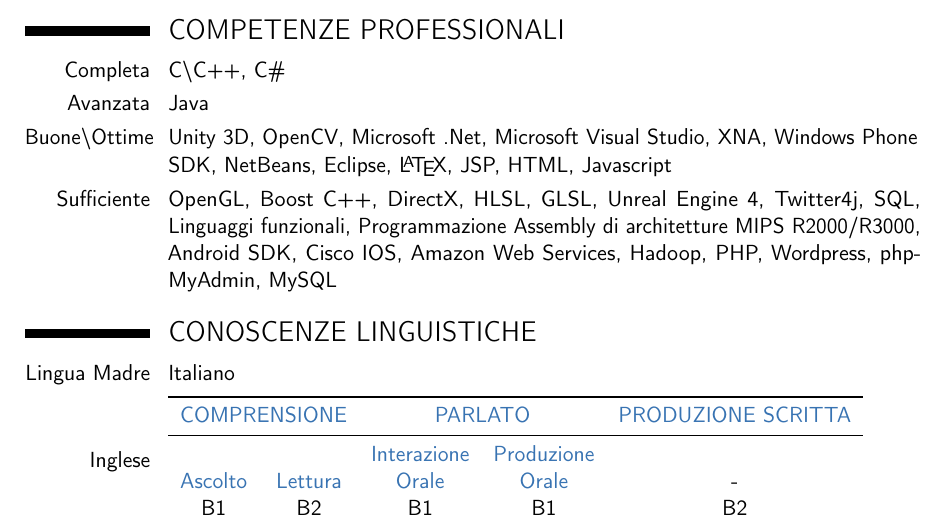
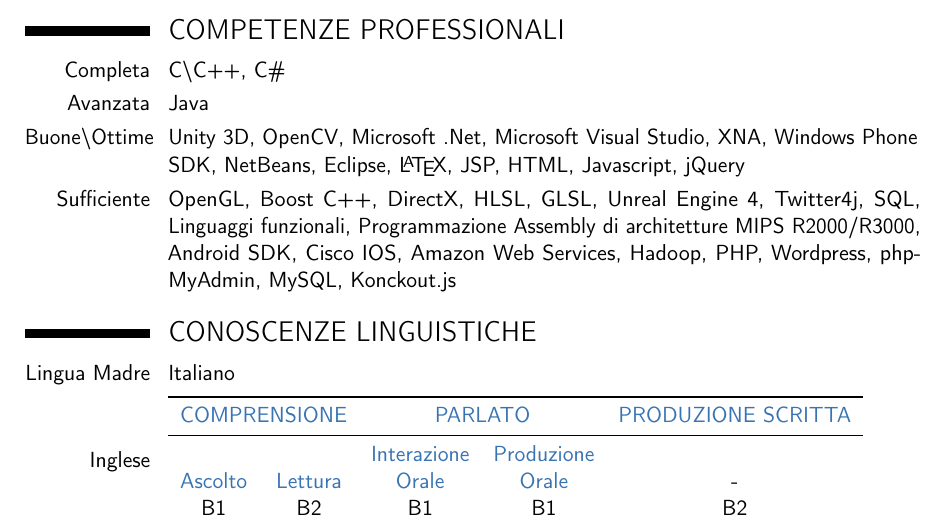
Before and after one commit to DarioGangi/curriculum, a LaTeX CV (CV_DarioGangi.tex): part of page 4 of 7, cut so that both start at the same text. Compiled offline with pdfLaTeX.

Commit message:
Aggiunto Knockout.js e jQuery.

```diff
--- a/CV_DarioGangi.tex
+++ b/CV_DarioGangi.tex
@@ -277,8 +277,8 @@
 
 \cvitem{Completa}{C\textbackslash C++, C\#}
 \cvitem{Avanzata}{Java}
-\cvitem{Buone\textbackslash Ottime}{Unity 3D, OpenCV, Microsoft .Net, Microsoft Visual Studio, XNA, Windows Phone SDK, NetBeans, Eclipse, \LaTeX, JSP, HTML, Javascript}
-\cvitem{Sufficiente}{OpenGL, Boost C++, DirectX, HLSL, GLSL, Unreal Engine 4, Twitter4j, SQL, Linguaggi funzionali, Programmazione Assembly di architetture MIPS R2000/R3000, Android SDK, Cisco IOS, Amazon Web Services, Hadoop, PHP, Wordpress, phpMyAdmin, MySQL}
+\cvitem{Buone\textbackslash Ottime}{Unity 3D, OpenCV, Microsoft .Net, Microsoft Visual Studio, XNA, Windows Phone SDK, NetBeans, Eclipse, \LaTeX, JSP, HTML, Javascript, jQuery}
+\cvitem{Sufficiente}{OpenGL, Boost C++, DirectX, HLSL, GLSL, Unreal Engine 4, Twitter4j, SQL, Linguaggi funzionali, Programmazione Assembly di architetture MIPS R2000/R3000, Android SDK, Cisco IOS, Amazon Web Services, Hadoop, PHP, Wordpress, phpMyAdmin, MySQL, Konckout.js}
 
 %----------------------------------------------------------------------------------------
 %	LANGUAGES SECTION
```
Also changed, not shown: CV_DarioGangi.pdf, CV_DarioGangi.tex (2 more changed lines), 2 other files.
